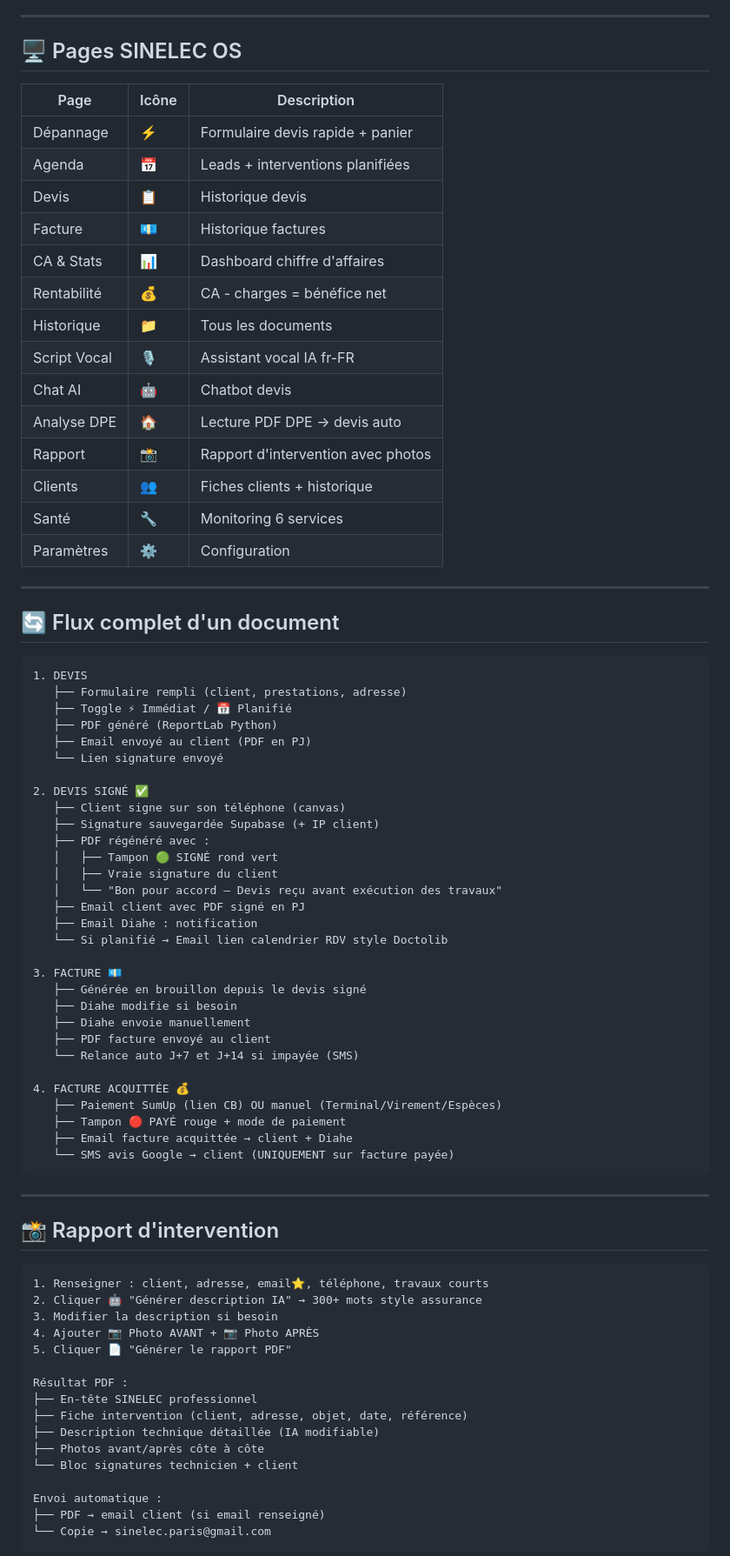
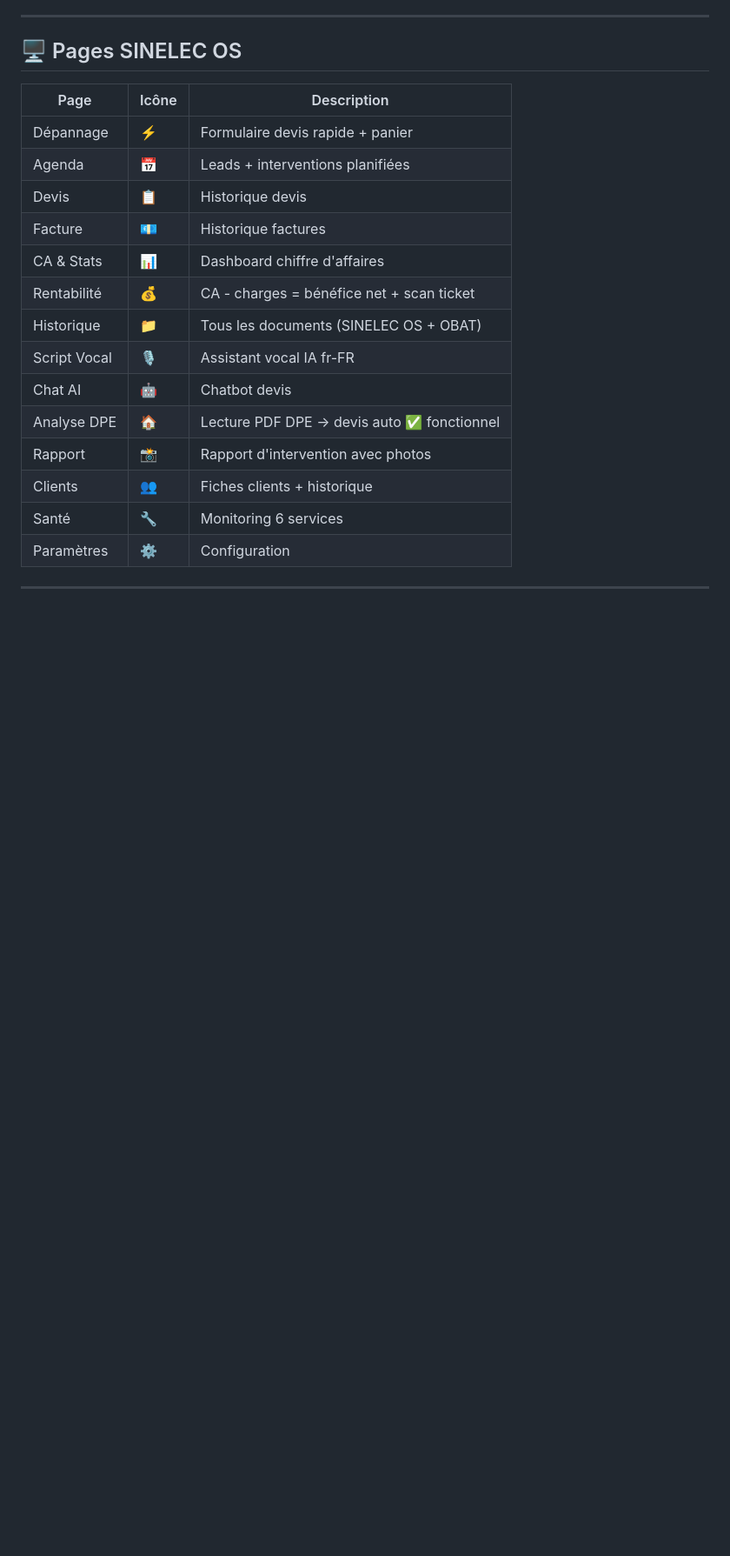
Before and after one commit to sinelecparis-del/sinelec-api, a Markdown page: STATE.md, the part around one of its changes. Shown at 87% size. GitHub-like rendering; blank space fills up the shorter version.

````diff
--- a/STATE.md
+++ b/STATE.md
@@ -54,11 +55,11 @@
 | Devis | 📋 | Historique devis |
 | Facture | 💶 | Historique factures |
 | CA & Stats | 📊 | Dashboard chiffre d'affaires |
-| Rentabilité | 💰 | CA - charges = bénéfice net |
-| Historique | 📁 | Tous les documents |
+| Rentabilité | 💰 | CA - charges = bénéfice net + scan ticket |
+| Historique | 📁 | Tous les documents (SINELEC OS + OBAT) |
 | Script Vocal | 🎙️ | Assistant vocal IA fr-FR |
 | Chat AI | 🤖 | Chatbot devis |
-| Analyse DPE | 🏠 | Lecture PDF DPE → devis auto |
+| Analyse DPE | 🏠 | Lecture PDF DPE → devis auto ✅ fonctionnel |
 | Rapport | 📸 | Rapport d'intervention avec photos |
 | Clients | 👥 | Fiches clients + historique |
 | Santé | 🔧 | Monitoring 6 services |
@@ -66,61 +67,3 @@
 
 ---
 
-## 🔄 Flux complet d'un document
-
-```
-1. DEVIS
-   ├── Formulaire rempli (client, prestations, adresse)
-   ├── Toggle ⚡ Immédiat / 📅 Planifié
-   ├── PDF généré (ReportLab Python)
-   ├── Email envoyé au client (PDF en PJ)
-   └── Lien signature envoyé
-
-2. DEVIS SIGNÉ ✅
-   ├── Client signe sur son téléphone (canvas)
-   ├── Signature sauvegardée Supabase (+ IP client)
-   ├── PDF régénéré avec :
-   │   ├── Tampon 🟢 SIGNÉ rond vert
-   │   ├── Vraie signature du client
-   │   └── "Bon pour accord — Devis reçu avant exécution des travaux"
-   ├── Email client avec PDF signé en PJ
-   ├── Email Diahe : notification
-   └── Si planifié → Email lien calendrier RDV style Doctolib
-
-3. FACTURE 💶
-   ├── Générée en brouillon depuis le devis signé
-   ├── Diahe modifie si besoin
-   ├── Diahe envoie manuellement
-   ├── PDF facture envoyé au client
-   └── Relance auto J+7 et J+14 si impayée (SMS)
-
-4. FACTURE ACQUITTÉE 💰
-   ├── Paiement SumUp (lien CB) OU manuel (Terminal/Virement/Espèces)
-   ├── Tampon 🔴 PAYÉ rouge + mode de paiement
-   ├── Email facture acquittée → client + Diahe
-   └── SMS avis Google → client (UNIQUEMENT sur facture payée)
-```
-
----
-
-## 📸 Rapport d'intervention
-
-```
-1. Renseigner : client, adresse, email⭐, téléphone, travaux courts
-2. Cliquer 🤖 "Générer description IA" → 300+ mots style assurance
-3. Modifier la description si besoin
-4. Ajouter 📷 Photo AVANT + 📷 Photo APRÈS
-5. Cliquer 📄 "Générer le rapport PDF"
-
-Résultat PDF :
-├── En-tête SINELEC professionnel
-├── Fiche intervention (client, adresse, objet, date, référence)
-├── Description technique détaillée (IA modifiable)
-├── Photos avant/après côte à côte
-└── Bloc signatures technicien + client
-
-Envoi automatique :
-├── PDF → email client (si email renseigné)
-└── Copie → sinelec.paris@gmail.com
-```
-
````
Also changed, not shown: other parts of STATE.md (+134 -304 lines).
